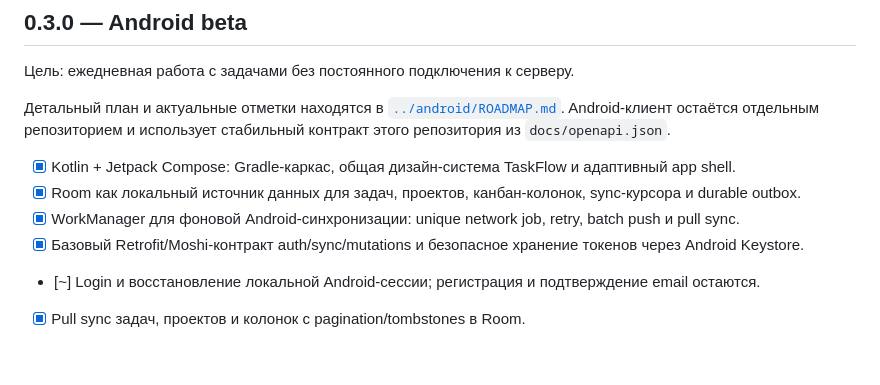
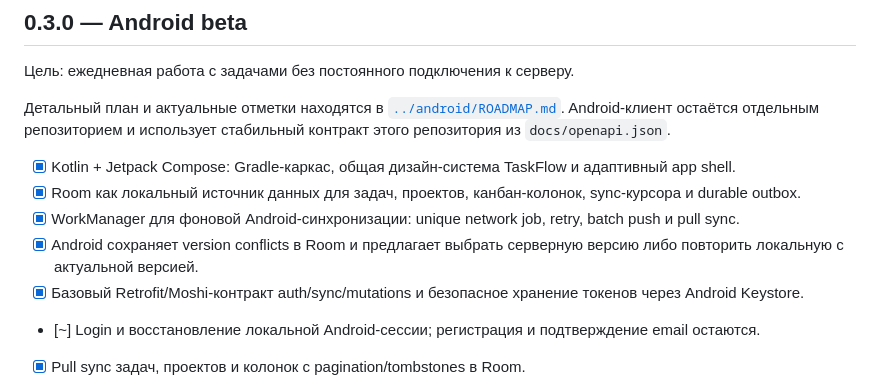
Before and after one commit to Benya9669/bny-tskmgr, a Markdown page: ROADMAP.md, the part around the change. Rendered like a GitHub page; blank space fills up the shorter version.

Commit message:
docs: record Android conflict resolution

```diff
--- a/ROADMAP.md
+++ b/ROADMAP.md
@@ -175,6 +175,7 @@ Roadmap описывает путь от первого работоспособ
 - [x] Kotlin + Jetpack Compose: Gradle-каркас, общая дизайн-система TaskFlow и адаптивный app shell.
 - [x] Room как локальный источник данных для задач, проектов, канбан-колонок, sync-курсора и durable outbox.
 - [x] WorkManager для фоновой Android-синхронизации: unique network job, retry, batch push и pull sync.
+- [x] Android сохраняет version conflicts в Room и предлагает выбрать серверную версию либо повторить локальную с актуальной версией.
 - [x] Базовый Retrofit/Moshi-контракт auth/sync/mutations и безопасное хранение токенов через Android Keystore.
 - [~] Login и восстановление локальной Android-сессии; регистрация и подтверждение email остаются.
 - [x] Pull sync задач, проектов и колонок с pagination/tombstones в Room.
```
